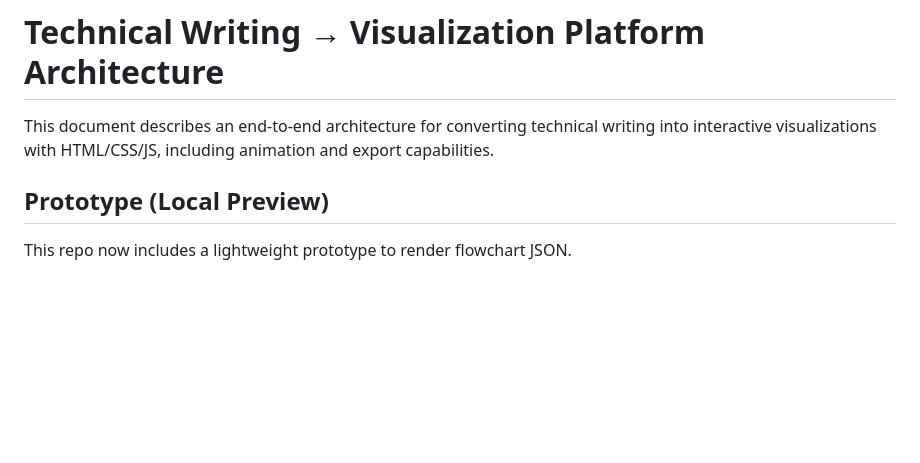
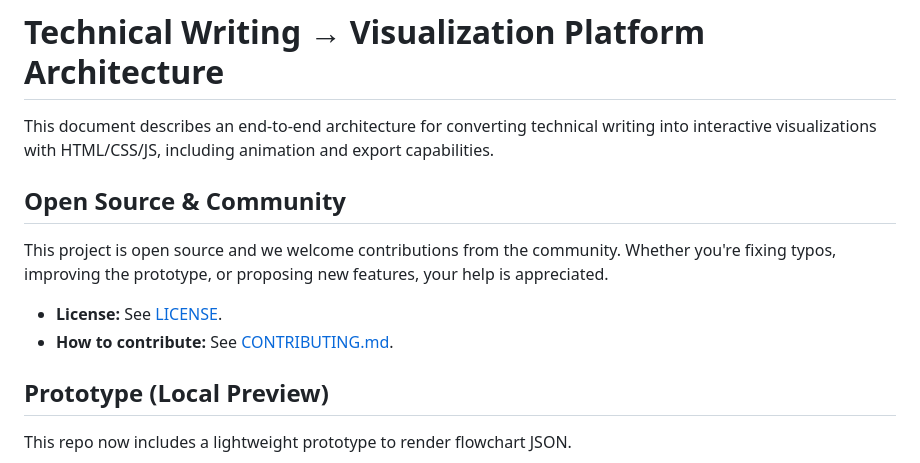
Before and after one commit to thomasdreyer/krotoaqonda, a Markdown page: README.md, the part around the change. GitHub-like rendering; blank space fills up the shorter version.

Commit message:
Add contributing documentation

```diff
--- a/README.md
+++ b/README.md
@@ -1,6 +1,13 @@
 # Technical Writing → Visualization Platform Architecture
 
 This document describes an end-to-end architecture for converting technical writing into interactive visualizations with HTML/CSS/JS, including animation and export capabilities.
+
+## Open Source & Community
+
+This project is open source and we welcome contributions from the community. Whether you're fixing typos, improving the prototype, or proposing new features, your help is appreciated.
+
+- **License:** See [LICENSE](LICENSE).
+- **How to contribute:** See [CONTRIBUTING.md](CONTRIBUTING.md).
 
 ## Prototype (Local Preview)
 
```
Also changed, not shown: CONTRIBUTING.md (added, +39 -0 lines).
